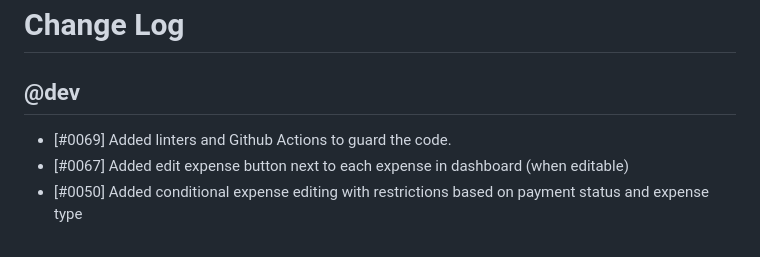
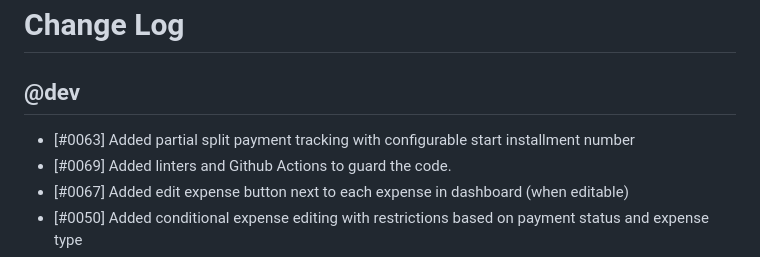
Before and after one commit to MarcinOrlowski/pyggy-expense-tracker, a Markdown page: CHANGES.md, the part around the change. GitHub-like rendering.

Commit message:
docs: add changelog entry for partial split payment tracking feature

```diff
--- a/CHANGES.md
+++ b/CHANGES.md
@@ -2,6 +2,7 @@
 
 ## @dev
 
+- [#0063] Added partial split payment tracking with configurable start installment number
 - [#0069] Added linters and Github Actions to guard the code.
 - [#0067] Added edit expense button next to each expense in dashboard (when editable)
 - [#0050] Added conditional expense editing with restrictions based on payment status and expense type
```
